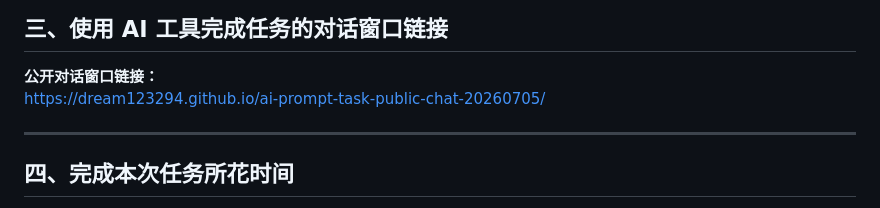
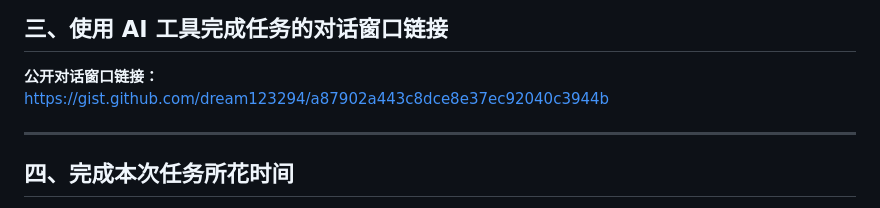
Before and after one commit to dream123294/ai-prompt-task-public-chat-20260705, a Markdown page: submission_pack.md, the part around the change. Drawn GitHub-style.

Commit message:
Update public copy to gist link

```diff
--- a/submission_pack.md
+++ b/submission_pack.md
@@ -607,7 +607,7 @@
 ## 三、使用 AI 工具完成任务的对话窗口链接
 
 **公开对话窗口链接：**
-https://dream123294.github.io/ai-prompt-task-public-chat-20260705/
+https://gist.github.com/dream123294/a87902a443c8dce8e37ec92040c3944b
 
 ---
 
```
